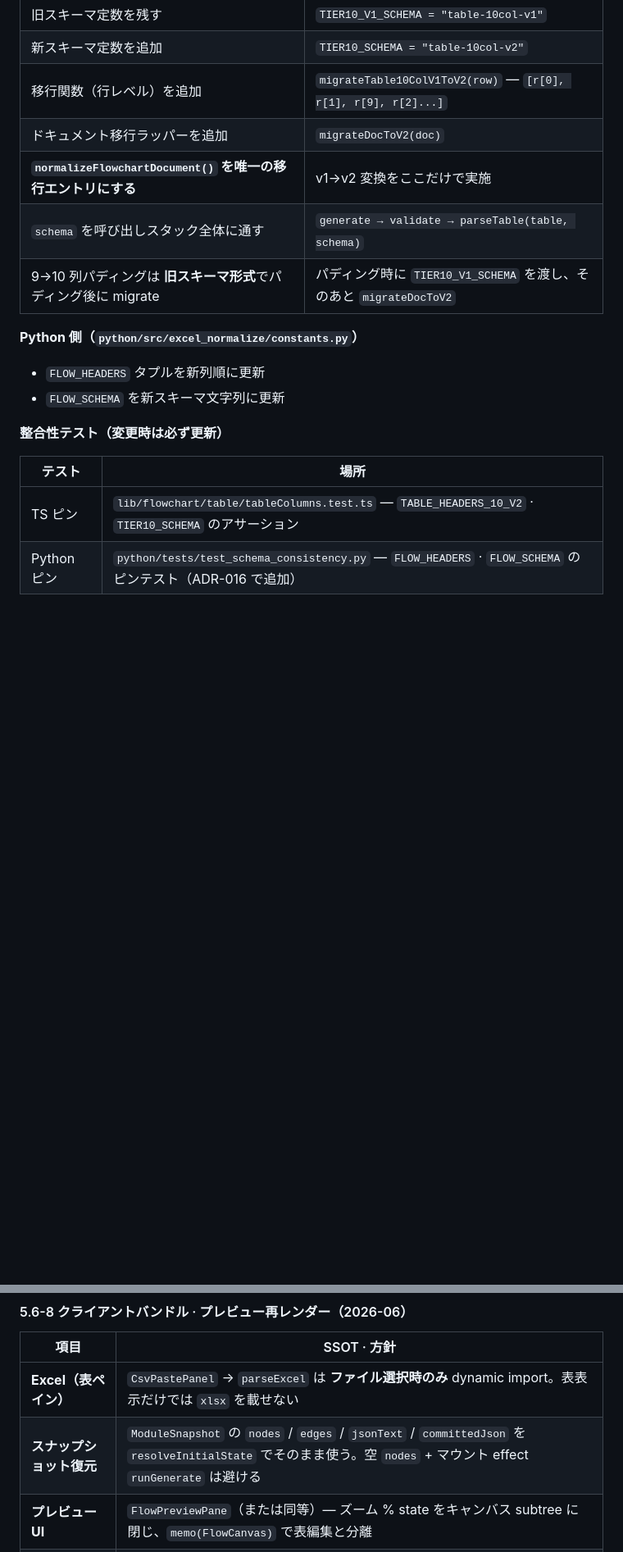
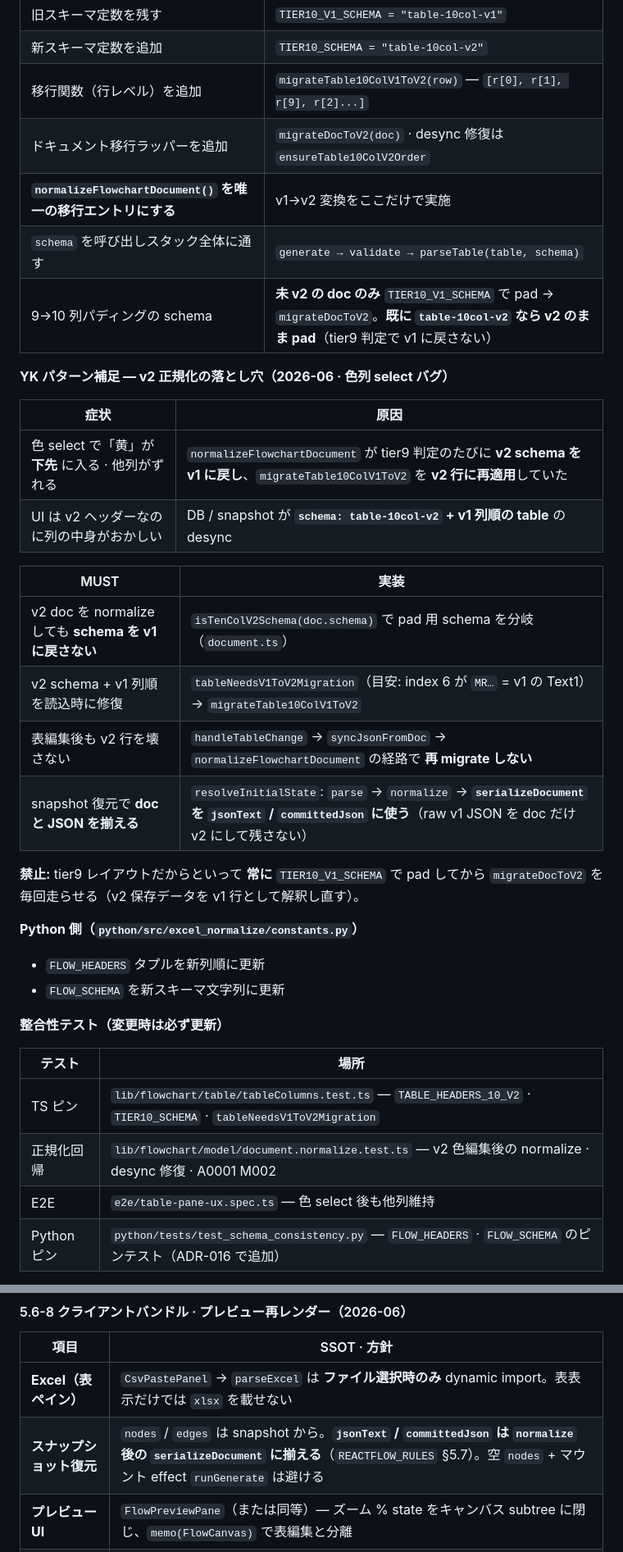
Before and after one commit to yk3720/yk-skill, a Markdown page: rule/35_reactflow/REACTFLOW_RULES.md, 2 parts joined by grey strips. Shown at 82% size. Rendered like a GitHub page; blank space fills up the shorter version.

Commit message:
rule: v2 normalize 落とし穴と色列 select 再発防止を追記
Co-authored-by: Cursor <cursoragent@cursor.com>

```diff
--- a/rule/35_reactflow/REACTFLOW_RULES.md
+++ b/rule/35_reactflow/REACTFLOW_RULES.md
@@ -528,10 +528,26 @@ const handleToggle = () => {
 | 旧スキーマ定数を残す | `TIER10_V1_SCHEMA = "table-10col-v1"` |
 | 新スキーマ定数を追加 | `TIER10_SCHEMA = "table-10col-v2"` |
 | 移行関数（行レベル）を追加 | `migrateTable10ColV1ToV2(row)` — `[r[0], r[1], r[9], r[2]...]` |
-| ドキュメント移行ラッパーを追加 | `migrateDocToV2(doc)` |
+| ドキュメント移行ラッパーを追加 | `migrateDocToV2(doc)` · desync 修復は `ensureTable10ColV2Order` |
 | **`normalizeFlowchartDocument()` を唯一の移行エントリにする** | v1→v2 変換をここだけで実施 |
 | `schema` を呼び出しスタック全体に通す | `generate → validate → parseTable(table, schema)` |
-| 9→10 列パディングは **旧スキーマ形式**でパディング後に migrate | パディング時に `TIER10_V1_SCHEMA` を渡し、そのあと `migrateDocToV2` |
+| 9→10 列パディングの schema | **未 v2 の doc のみ** `TIER10_V1_SCHEMA` で pad → `migrateDocToV2`。**既に `table-10col-v2` なら v2 のまま pad**（tier9 判定で v1 に戻さない） |
+
+**YK パターン補足 — v2 正規化の落とし穴（2026-06 · 色列 select バグ）**
+
+| 症状 | 原因 |
+|------|------|
+| 色 select で「黄」が **下先** に入る · 他列がずれる | `normalizeFlowchartDocument` が tier9 判定のたびに **v2 schema を v1 に戻し**、`migrateTable10ColV1ToV2` を **v2 行に再適用**していた |
+| UI は v2 ヘッダーなのに列の中身がおかしい | DB / snapshot が **`schema: table-10col-v2` + v1 列順の table** の desync |
+
+| MUST | 実装 |
+|------|------|
+| v2 doc を normalize しても **schema を v1 に戻さない** | `isTenColV2Schema(doc.schema)` で pad 用 schema を分岐（`document.ts`） |
+| v2 schema + v1 列順を読込時に修復 | `tableNeedsV1ToV2Migration`（目安: index 6 が `MR…` = v1 の Text1）→ `migrateTable10ColV1ToV2` |
+| 表編集後も v2 行を壊さない | `handleTableChange` → `syncJsonFromDoc` → `normalizeFlowchartDocument` の経路で **再 migrate しない** |
+| snapshot 復元で **doc と JSON を揃える** | `resolveInitialState`: `parse` → `normalize` → **`serializeDocument` を `jsonText` / `committedJson` に使う**（raw v1 JSON を doc だけ v2 にして残さない） |
+
+**禁止:** tier9 レイアウトだからといって **常に** `TIER10_V1_SCHEMA` で pad してから `migrateDocToV2` を毎回走らせる（v2 保存データを v1 行として解釈し直す）。
 
 **Python 側（`python/src/excel_normalize/constants.py`）**
 
@@ -542,7 +558,9 @@ const handleToggle = () => {
 
 | テスト | 場所 |
 |--------|------|
-| TS ピン | `lib/flowchart/table/tableColumns.test.ts` — `TABLE_HEADERS_10_V2` · `TIER10_SCHEMA` のアサーション |
+| TS ピン | `lib/flowchart/table/tableColumns.test.ts` — `TABLE_HEADERS_10_V2` · `TIER10_SCHEMA` · `tableNeedsV1ToV2Migration` |
+| 正規化回帰 | `lib/flowchart/model/document.normalize.test.ts` — v2 色編集後の normalize · desync 修復 · A0001 M002 |
+| E2E | `e2e/table-pane-ux.spec.ts` — 色 select 後も他列維持 |
 | Python ピン | `python/tests/test_schema_consistency.py` — `FLOW_HEADERS` · `FLOW_SCHEMA` のピンテスト（ADR-016 で追加） |
 
 **禁止:** Python だけ / TypeScript だけ更新して片方を放置する。両テストが同時にグリーンであることを commit 条件にすること。
@@ -554,7 +572,7 @@ const handleToggle = () => {
 | 項目 | SSOT · 方針 |
 |------|-------------|
 | **Excel（表ペイン）** | `CsvPastePanel` → `parseExcel` は **ファイル選択時のみ** dynamic import。表表示だけでは `xlsx` を載せない |
-| **スナップショット復元** | `ModuleSnapshot` の `nodes` / `edges` / `jsonText` / `committedJson` を `resolveInitialState` でそのまま使う。空 `nodes` + マウント effect `runGenerate` は避ける |
+| **スナップショット復元** | `nodes` / `edges` は snapshot から。**`jsonText` / `committedJson` は `normalize` 後の `serializeDocument` に揃える**（`REACTFLOW_RULES` §5.7）。空 `nodes` + マウント effect `runGenerate` は避ける |
 | **プレビュー UI** | `FlowPreviewPane`（または同等）— ズーム % state をキャンバス subtree に閉じ、`memo(FlowCanvas)` で表編集と分離 |
 | **サンプル JSON** | `as FlowchartDocument` 禁止 — `parseFlowchartDocument` 経由（`REACT_RULES` §3-1） |
 
```
Also changed, not shown: rule/30_web_stack/REACT_RULES.md (+1 -1 lines).
